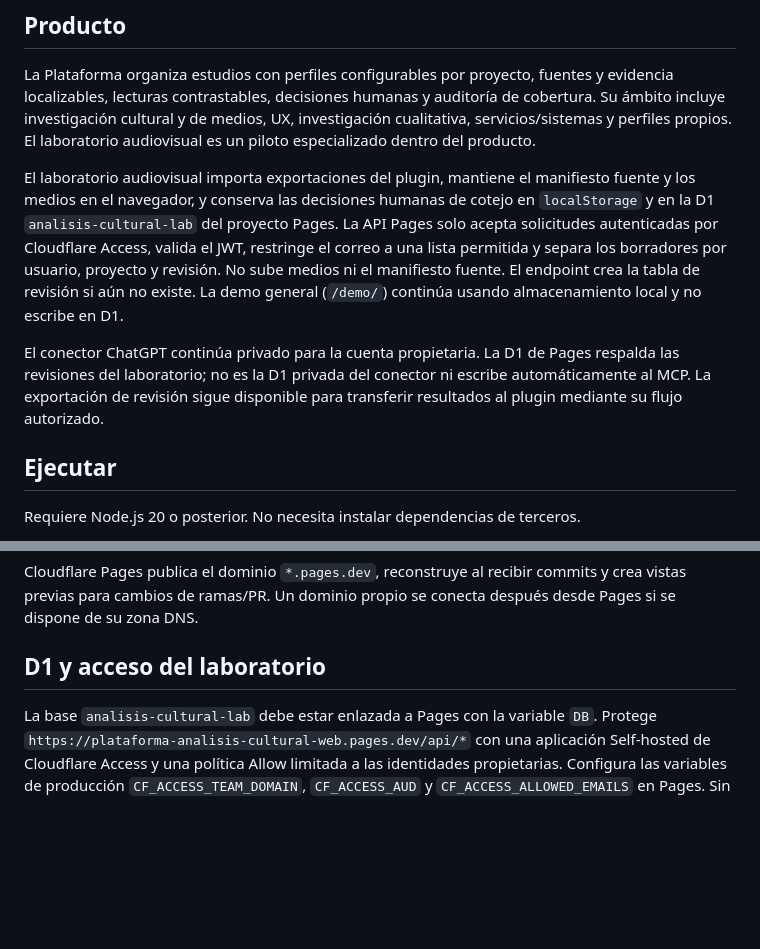
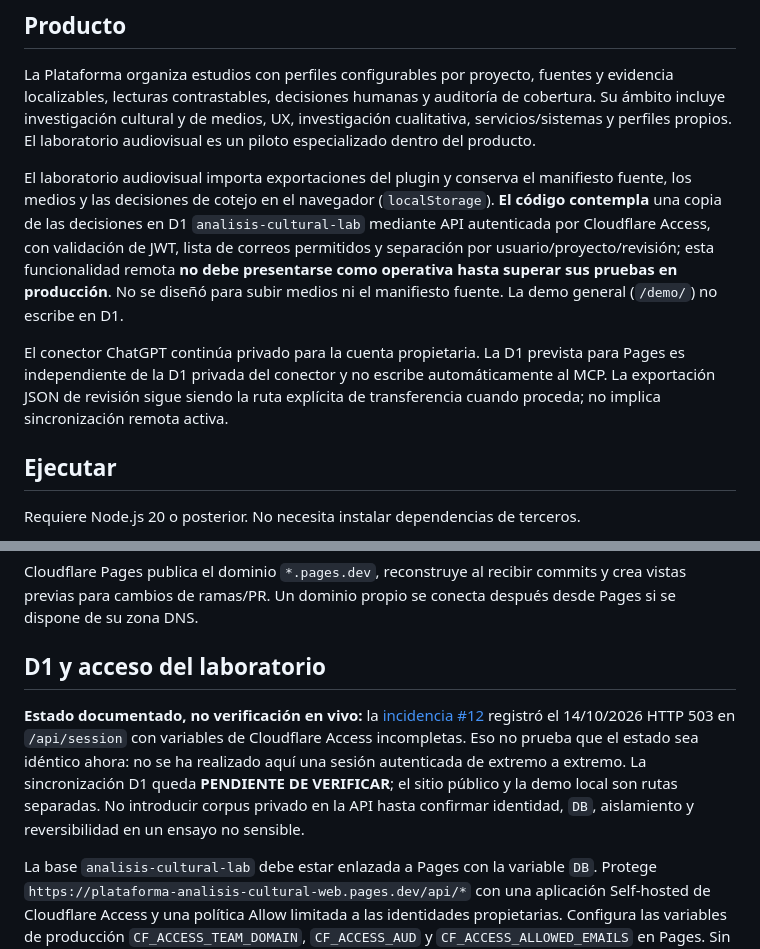
Before and after one commit to ceoncoyb/plataforma-analisis-cultural-web, a Markdown page: README.md, 2 parts joined by grey strips. Drawn GitHub-style; blank space fills up the shorter version.

Commit message:
Distinguish implemented D1 code from unverified Cloudflare production readiness

```diff
--- a/README.md
+++ b/README.md
@@ -6,9 +6,9 @@ Landing, sandbox didáctico y documentación pública del producto. Este reposit
 
 La Plataforma organiza estudios con perfiles configurables por proyecto, fuentes y evidencia localizables, lecturas contrastables, decisiones humanas y auditoría de cobertura. Su ámbito incluye investigación cultural y de medios, UX, investigación cualitativa, servicios/sistemas y perfiles propios. El laboratorio audiovisual es un piloto especializado dentro del producto.
 
-El laboratorio audiovisual importa exportaciones del plugin, mantiene el manifiesto fuente y los medios en el navegador, y conserva las decisiones humanas de cotejo en `localStorage` y en la D1 `analisis-cultural-lab` del proyecto Pages. La API Pages solo acepta solicitudes autenticadas por Cloudflare Access, valida el JWT, restringe el correo a una lista permitida y separa los borradores por usuario, proyecto y revisión. No sube medios ni el manifiesto fuente. El endpoint crea la tabla de revisión si aún no existe. La demo general (`/demo/`) continúa usando almacenamiento local y no escribe en D1.
+El laboratorio audiovisual importa exportaciones del plugin y conserva el manifiesto fuente, los medios y las decisiones de cotejo en el navegador (`localStorage`). **El código contempla** una copia de las decisiones en D1 `analisis-cultural-lab` mediante API autenticada por Cloudflare Access, con validación de JWT, lista de correos permitidos y separación por usuario/proyecto/revisión; esta funcionalidad remota **no debe presentarse como operativa hasta superar sus pruebas en producción**. No se diseñó para subir medios ni el manifiesto fuente. La demo general (`/demo/`) no escribe en D1.
 
-El conector ChatGPT continúa privado para la cuenta propietaria. La D1 de Pages respalda las revisiones del laboratorio; no es la D1 privada del conector ni escribe automáticamente al MCP. La exportación de revisión sigue disponible para transferir resultados al plugin mediante su flujo autorizado.
+El conector ChatGPT continúa privado para la cuenta propietaria. La D1 prevista para Pages es independiente de la D1 privada del conector y no escribe automáticamente al MCP. La exportación JSON de revisión sigue siendo la ruta explícita de transferencia cuando proceda; no implica sincronización remota activa.
 
 ## Ejecutar
 
@@ -37,6 +37,8 @@ Cloudflare Pages publica el dominio `*.pages.dev`, reconstruye al recibir commit
 
 ## D1 y acceso del laboratorio
 
+**Estado documentado, no verificación en vivo:** la [incidencia #12](https://github.com/ceoncoyb/plataforma-analisis-cultural-web/issues/12) registró el 14/10/2026 HTTP 503 en `/api/session` con variables de Cloudflare Access incompletas. Eso no prueba que el estado sea idéntico ahora: no se ha realizado aquí una sesión autenticada de extremo a extremo. La sincronización D1 queda **PENDIENTE DE VERIFICAR**; el sitio público y la demo local son rutas separadas. No introducir corpus privado en la API hasta confirmar identidad, `DB`, aislamiento y reversibilidad en un ensayo no sensible.
+
 La base `analisis-cultural-lab` debe estar enlazada a Pages con la variable `DB`. Protege `https://plataforma-analisis-cultural-web.pages.dev/api/*` con una aplicación Self-hosted de Cloudflare Access y una política Allow limitada a las identidades propietarias. Configura las variables de producción `CF_ACCESS_TEAM_DOMAIN`, `CF_ACCESS_AUD` y `CF_ACCESS_ALLOWED_EMAILS` en Pages. Sin las tres variables, la API falla de forma cerrada. Guía paso a paso: [`docs/cloudflare-d1-setup.md`](docs/cloudflare-d1-setup.md).
 
 ## Estructura
```
